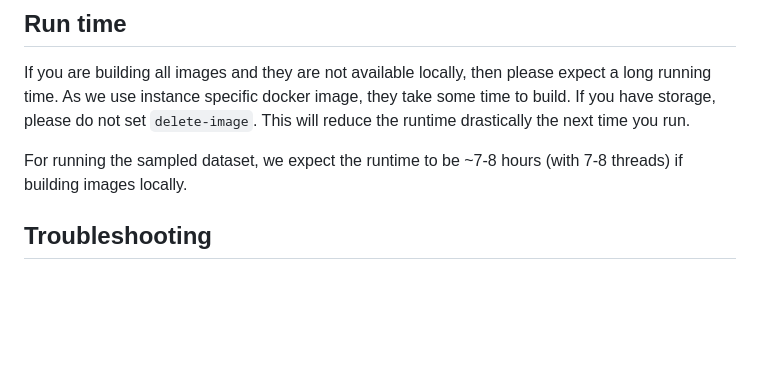
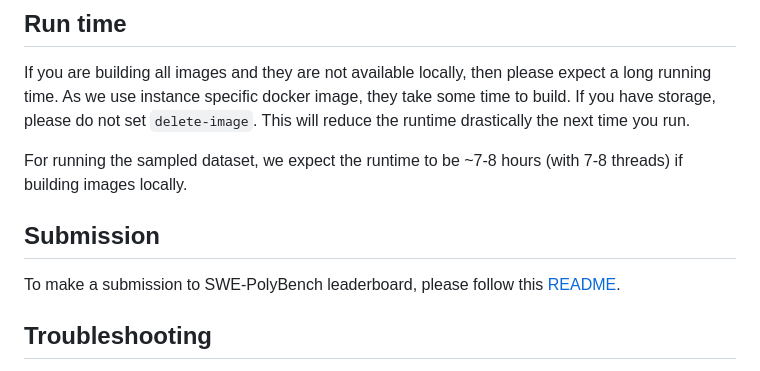
Before and after one commit to yasi137813/SWE-PolyBench, a Markdown page: README.md, the part around the change. Rendered like a GitHub page; blank space fills up the shorter version.

```diff
--- a/README.md
+++ b/README.md
@@ -60,6 +60,8 @@ If you are building all images and they are not available locally, then please e
 
 For running the sampled dataset, we expect the runtime to be ~7-8 hours (with 7-8 threads) if building images locally.
 
+## Submission
+To make a submission to SWE-PolyBench leaderboard, please follow this [README](https://github.com/amazon-science/SWE-PolyBench/blob/submission/README.md).
 
 ## Troubleshooting
 If you get container conflict error (which may happen if you terminate your running code and run again), then please execute this command in terminal:
```
